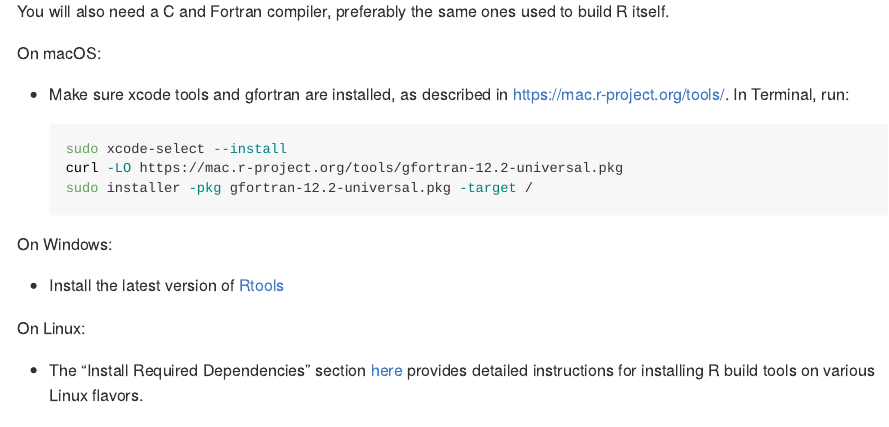
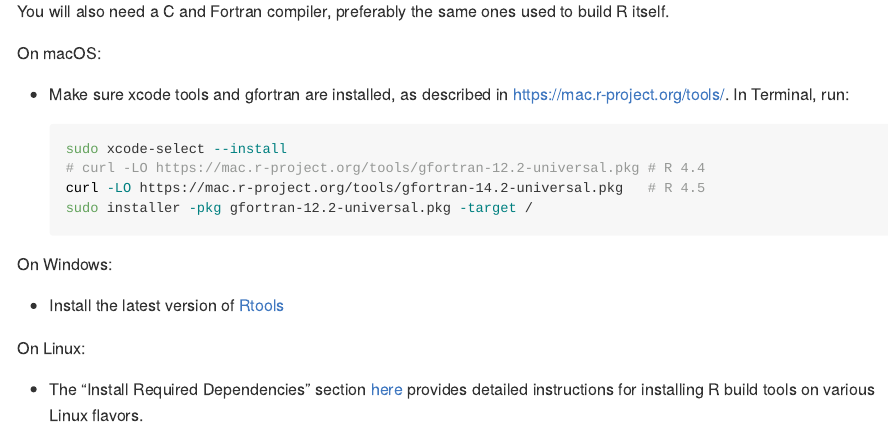
Before and after one commit to t-kalinowski/quickr, an R Markdown document (README.Rmd): the page in a window 1100 px wide, from 7480 px down. The pictures show the output file README.md that the author committed with the source, drawn offline in the style of GitHub; long lines of code are wrapped.

Commit message:
Update macOS gfortran link for R 4.5

````diff
--- a/README.Rmd
+++ b/README.Rmd
@@ -379,7 +379,8 @@ On macOS:
 
     ``` zsh
     sudo xcode-select --install
-    curl -LO https://mac.r-project.org/tools/gfortran-12.2-universal.pkg
+    # curl -LO https://mac.r-project.org/tools/gfortran-12.2-universal.pkg # R 4.4
+    curl -LO https://mac.r-project.org/tools/gfortran-14.2-universal.pkg   # R 4.5
     sudo installer -pkg gfortran-12.2-universal.pkg -target /
     ```
 
````
Also changed, not shown: README.md.
